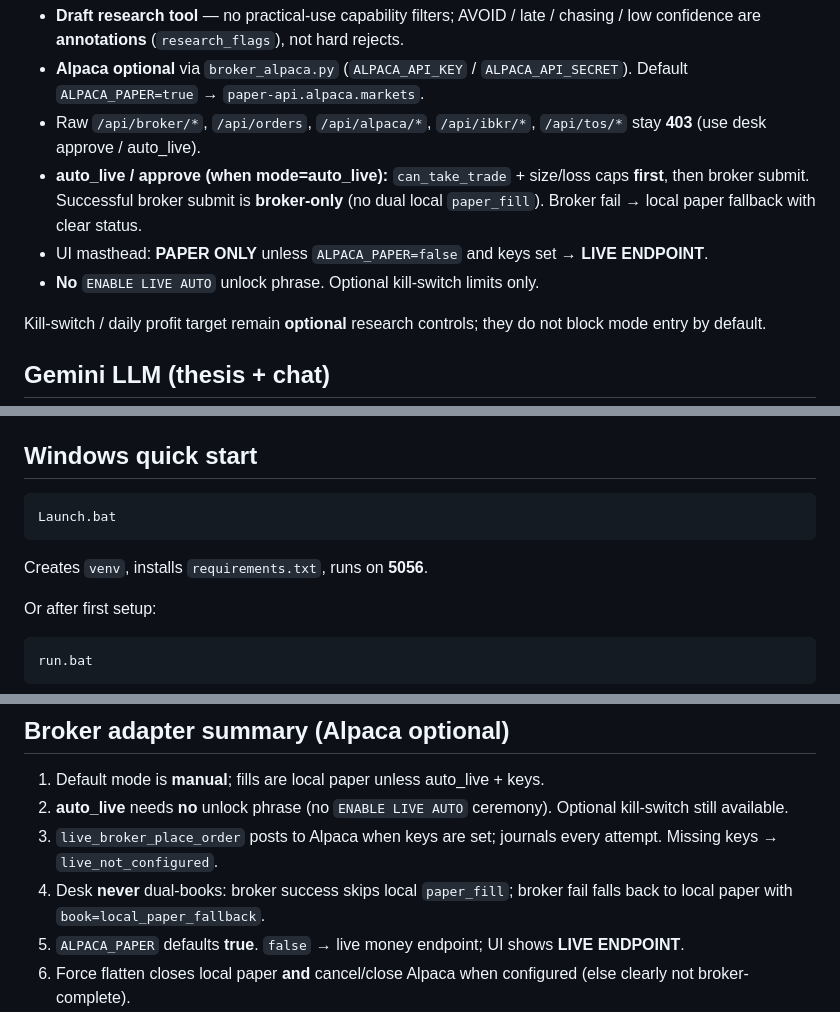
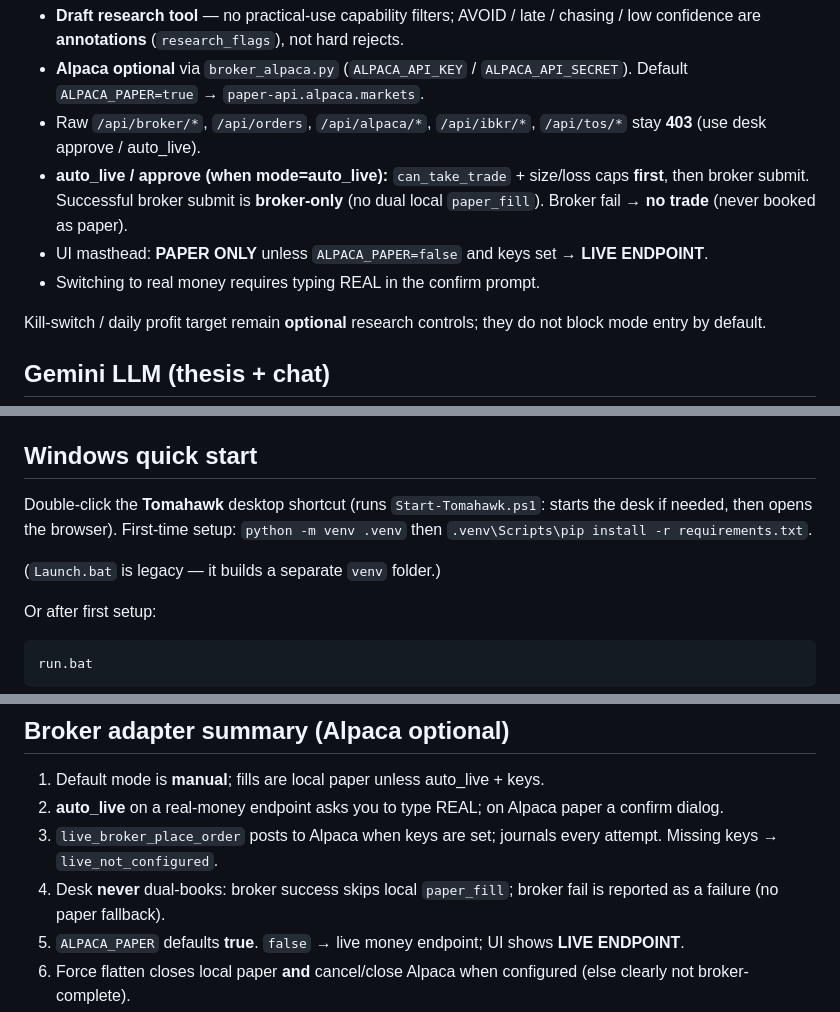
Before and after one commit to livefreediestrong/trade, a Markdown page: README.md, 3 parts joined by grey strips. GitHub-like rendering.

Commit message:
README: correct outdated broker/launch notes
Co-Authored-By: Claude Opus 5.5 <noreply@anthropic.com>

````diff
--- a/README.md
+++ b/README.md
@@ -12,9 +12,9 @@ Companion-style app for a Windows PC beside `holdings-options-monitor`.
 - **Draft research tool** — no practical-use capability filters; AVOID / late / chasing / low confidence are **annotations** (`research_flags`), not hard rejects.
 - **Alpaca optional** via `broker_alpaca.py` (`ALPACA_API_KEY` / `ALPACA_API_SECRET`). Default `ALPACA_PAPER=true` → `paper-api.alpaca.markets`.
 - Raw `/api/broker/*`, `/api/orders`, `/api/alpaca/*`, `/api/ibkr/*`, `/api/tos/*` stay **403** (use desk approve / auto_live).
-- **auto_live / approve (when mode=auto_live):** `can_take_trade` + size/loss caps **first**, then broker submit. Successful broker submit is **broker-only** (no dual local `paper_fill`). Broker fail → local paper fallback with clear status.
+- **auto_live / approve (when mode=auto_live):** `can_take_trade` + size/loss caps **first**, then broker submit. Successful broker submit is **broker-only** (no dual local `paper_fill`). Broker fail → **no trade** (never booked as paper).
 - UI masthead: **PAPER ONLY** unless `ALPACA_PAPER=false` and keys set → **LIVE ENDPOINT**.
-- **No** `ENABLE LIVE AUTO` unlock phrase. Optional kill-switch limits only.
+- Switching to real money requires typing REAL in the confirm prompt.
 
 Kill-switch / daily profit target remain **optional** research controls; they do not block mode entry by default.
 
@@ -86,11 +86,9 @@ Flask + Jinja + vanilla JS + yfinance/pandas/requests. Dark desk UI (`--bg #0b0f
 
 ## Windows quick start
 
-```bat
-Launch.bat
-```
+Double-click the **Tomahawk** desktop shortcut (runs `Start-Tomahawk.ps1`: starts the desk if needed, then opens the browser). First-time setup: `python -m venv .venv` then `.venv\Scripts\pip install -r requirements.txt`.
 
-Creates `venv`, installs `requirements.txt`, runs on **5056**.
+(`Launch.bat` is legacy — it builds a separate `venv` folder.)
 
 Or after first setup:
 
@@ -132,9 +130,9 @@ Open `http://127.0.0.1:5056`
 ## Broker adapter summary (Alpaca optional)
 
 1. Default mode is **manual**; fills are local paper unless auto_live + keys.
-2. **auto_live** needs **no** unlock phrase (no `ENABLE LIVE AUTO` ceremony). Optional kill-switch still available.
+2. **auto_live** on a real-money endpoint asks you to type REAL; on Alpaca paper a confirm dialog.
 3. `live_broker_place_order` posts to Alpaca when keys are set; journals every attempt. Missing keys → `live_not_configured`.
-4. Desk **never** dual-books: broker success skips local `paper_fill`; broker fail falls back to local paper with `book=local_paper_fallback`.
+4. Desk **never** dual-books: broker success skips local `paper_fill`; broker fail is reported as a failure (no paper fallback).
 5. `ALPACA_PAPER` defaults **true**. `false` → live money endpoint; UI shows **LIVE ENDPOINT**.
 6. Force flatten closes local paper **and** cancel/close Alpaca when configured (else clearly not broker-complete).
 7. Raw broker HTTP routes return 403; banner always visible.
````
Also changed, not shown: other parts of README.md (+2 -2 lines).
